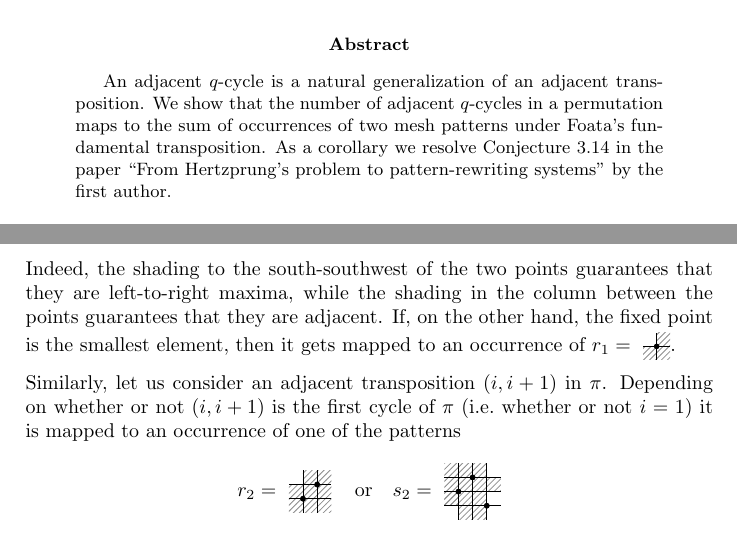
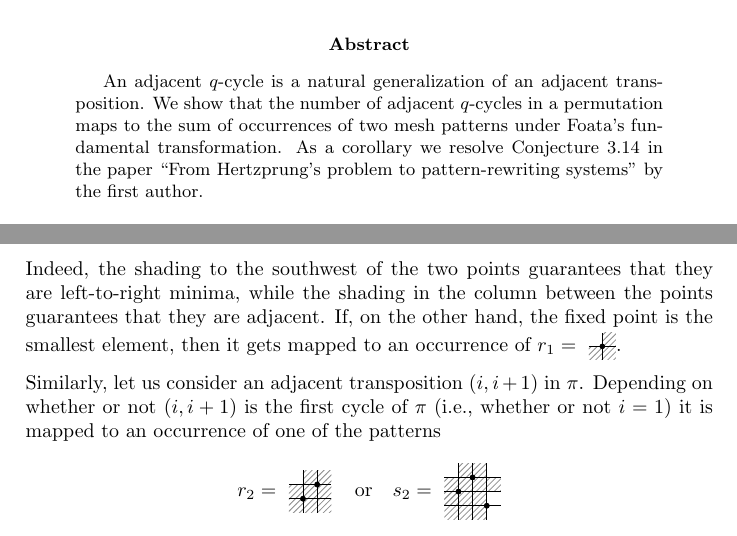
Before and after one commit to akc/a-curious-mesh-pattern, a LaTeX paper (hertz.tex): two parts of pages 1 and 2 of 3, joined at a grey line, cut so that both start at the same text. Compiled offline with pdfLaTeX.

Commit message:
Minor fixes from Florida

```diff
--- a/hertz.tex
+++ b/hertz.tex
@@ -45,7 +45,7 @@
     An adjacent $q$-cycle is a natural generalization of an adjacent
     transposition. We show that the number of adjacent $q$-cycles in a
     permutation maps to the sum of occurrences of two mesh patterns under
-  Foata's fundamental transposition. As a corollary we resolve
+    Foata's fundamental transformation. As a corollary we resolve
     Conjecture 3.14 in the paper ``From Hertzprung's problem to
     pattern-rewriting systems'' by the first author.
 \end{abstract}
@@ -82,20 +82,20 @@ terms of mesh patterns~\cite{Bra11} it is an occurrence of
 \[
     s_1 = \pattern{}{2}{1/2,2/1}{0/0,0/1,1/0,1/1,1/2}
 \]
-Indeed, the shading to the south-southwest of the two points guarantees that
-they are left-to-right maxima, while the shading in the column between
+Indeed, the shading to the southwest of the two points guarantees that
+they are left-to-right minima, while the shading in the column between
 the points guarantees that they are adjacent. If, on the other hand, the
 fixed point is the smallest element, then it gets mapped to an occurrence
 of $r_1=\pattern{scale=0.95}{1}{1/1}{0/0,1/0,1/1}$\vbox to 2.6ex{}.
 
 Similarly, let us consider an adjacent transposition $(i, i+1)$ in
 $\pi$. Depending on whether or not $(i, i+1)$ is the first cycle of
-$\pi$ (i.e.\ whether or not $i=1$) it is mapped to an occurrence of one
+$\pi$ (i.e., whether or not $i=1$) it is mapped to an occurrence of one
 of the patterns
 \[
     r_2 = \pattern{}{2}{1/1,2/2}{0/0,0/1,1/0,1/1,1/2,2/0,2/1,2/2}
     \quad\,\text{or}\quad
-  s_2 = \pattern{}{3}{1/2,2/3,3/1}{0/1,0/1,0/2,0/3,1/0,1/1,1/2,1/3,2/0,2/1,2/2,2/3,3/2}
+    s_2 = \pattern{}{3}{1/2,2/3,3/1}{0/0,0/1,0/1,0/2,1/0,1/1,1/2,1/3,2/0,2/1,2/2,2/3,3/2}
 \]
 in $\sigma$. For instance, $(1,2)$ in the example permutation
 corresponds to an occurrence of $r_2$ in $\sigma$.  Proceeding with
```
Lines whose indentation alone changed are shown as unchanged.
